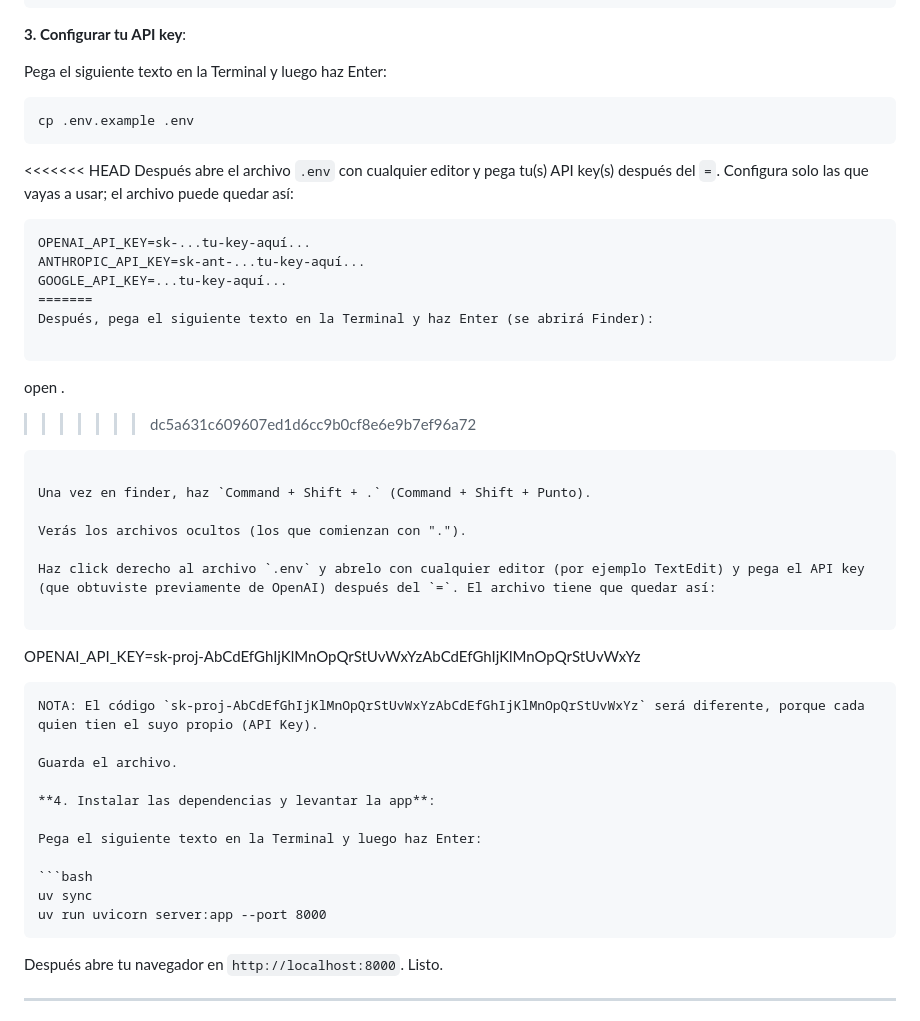
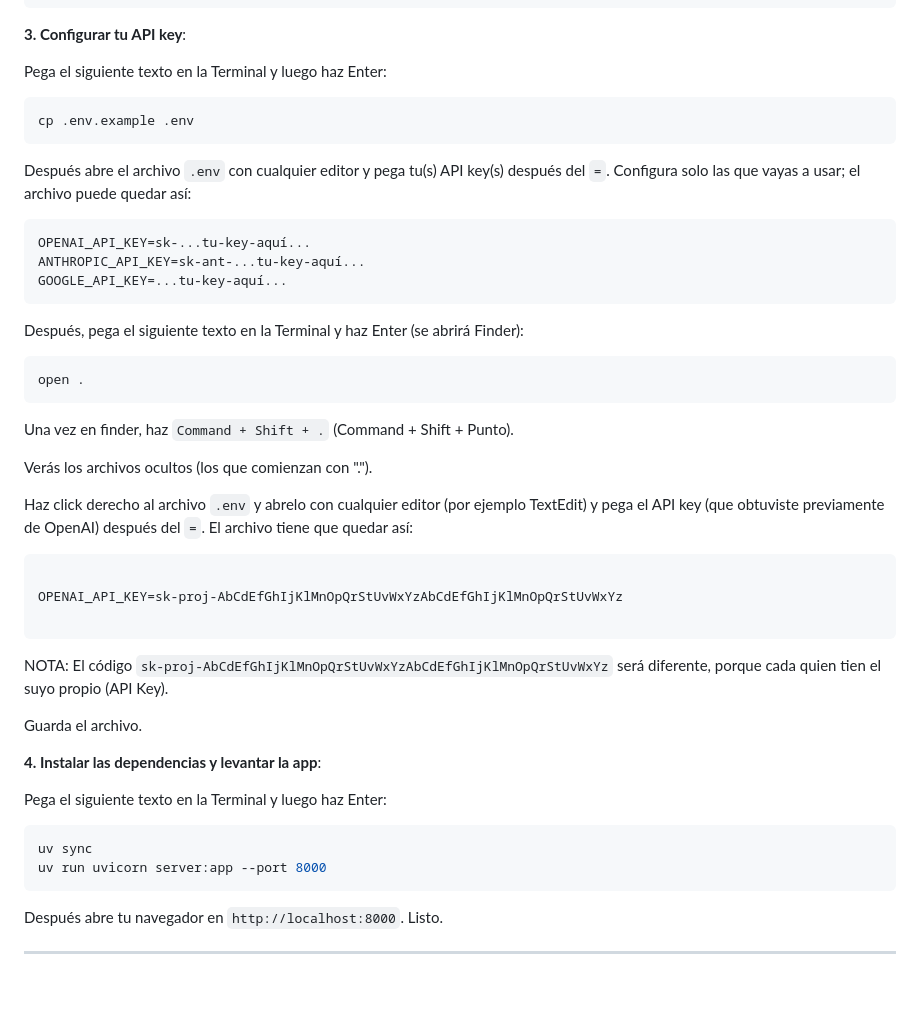
Before and after one commit to alaimo-labs/routina, a Markdown page: README.md, the part around the change. Rendered like a GitHub page; blank space fills up the shorter version.

Commit message:
Fix formatting issues and remove merge conflict markers in README instructions

`````diff
--- a/README.md
+++ b/README.md
@@ -47,22 +47,18 @@ Pega el siguiente texto en la Terminal y luego haz Enter:
 cp .env.example .env
 ```
 
-<<<<<<< HEAD
 Después abre el archivo `.env` con cualquier editor y pega tu(s) API key(s) después del `=`. Configura solo las que vayas a usar; el archivo puede quedar así:
 
 ```
 OPENAI_API_KEY=sk-...tu-key-aquí...
 ANTHROPIC_API_KEY=sk-ant-...tu-key-aquí...
 GOOGLE_API_KEY=...tu-key-aquí...
-=======
+```
+
 Después, pega el siguiente texto en la Terminal y haz Enter (se abrirá Finder):
 
 ```
-
 open .
-
-> > > > > > > dc5a631c609607ed1d6cc9b0cf8e6e9b7ef96a72
-
 ```
 
 Una vez en finder, haz `Command + Shift + .` (Command + Shift + Punto).
@@ -75,7 +71,8 @@ Haz click derecho al archivo `.env` y abrelo con cualquier editor (por ejemplo T
 
 OPENAI_API_KEY=sk-proj-AbCdEfGhIjKlMnOpQrStUvWxYzAbCdEfGhIjKlMnOpQrStUvWxYz
 
-````
+```
+
 NOTA: El código `sk-proj-AbCdEfGhIjKlMnOpQrStUvWxYzAbCdEfGhIjKlMnOpQrStUvWxYz` será diferente, porque cada quien tien el suyo propio (API Key).
 
 Guarda el archivo.
@@ -87,7 +84,7 @@ Pega el siguiente texto en la Terminal y luego haz Enter:
 ```bash
 uv sync
 uv run uvicorn server:app --port 8000
-````
+```
 
 Después abre tu navegador en `http://localhost:8000`. Listo.
 
`````
